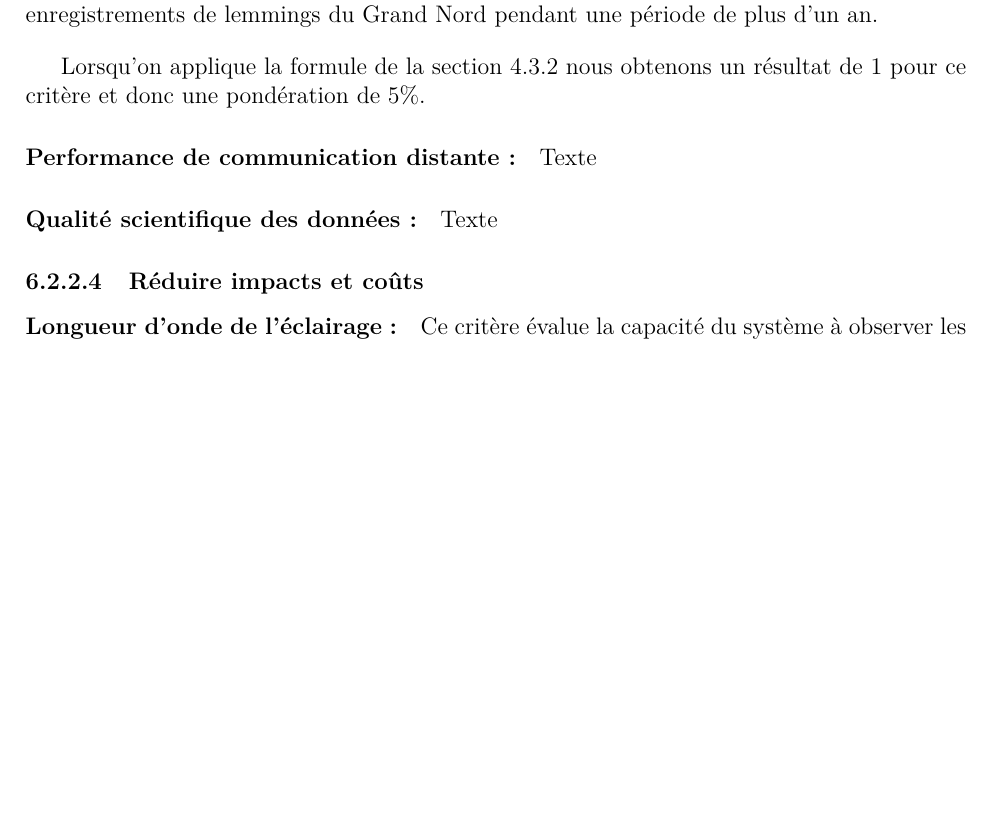
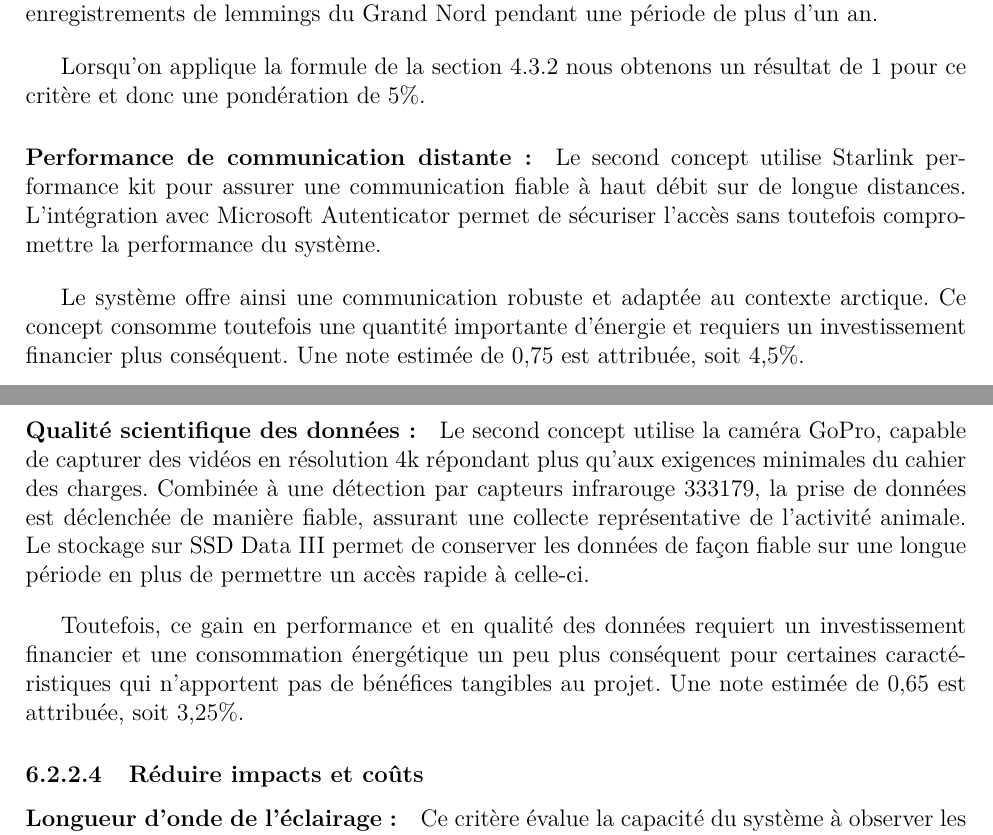
Before and after one commit to FelixDuck15/NordFaune, a LaTeX document (Rapport/main.tex, which reads Rapport/tex/etude_preliminaire.tex): part of page 52 of 67 before the commit and two parts of pages 52 and 53 of 67 after it, the two joined at a grey line, cut so that both start at the same text, the shorter picture padded with empty space. Compiled offline with pdfLaTeX.

Commit message:
Update etude_preliminaire.tex

```diff
--- a/Rapport/tex/etude_preliminaire.tex
+++ b/Rapport/tex/etude_preliminaire.tex
@@ -482,10 +482,16 @@ L’évaluation de la capacité de stockage dépend de l’outil de stockage uti
 Lorsqu’on applique la formule de la section 4.3.2 nous obtenons un résultat de 1 pour ce critère et donc une pondération de 5\%.
 
 \paragraph{Performance de communication distante :}
-Texte
+Le second concept utilise Starlink performance kit pour assurer une communication fiable à haut débit sur de longue distances.  L’intégration avec Microsoft Autenticator permet de sécuriser l’accès sans toutefois compromettre la performance du système.
+
+\bigskip
+Le système offre ainsi une communication robuste et adaptée au contexte arctique. Ce concept consomme toutefois une quantité importante d’énergie et requiers un investissement financier plus conséquent. Une note estimée de 0,75 est attribuée, soit 4,5\%.
 
 \paragraph{Qualité scientifique des données :}
-Texte
+Le second concept utilise la caméra GoPro, capable de capturer des vidéos en résolution 4k répondant plus qu’aux exigences minimales du cahier des charges. Combinée à une détection par capteurs infrarouge 333179, la prise de données est déclenchée de manière fiable, assurant une collecte représentative de l’activité animale. Le stockage sur SSD Data III permet de conserver les données de façon fiable sur une longue période en plus de permettre un accès rapide à celle-ci.
+
+\bigskip
+Toutefois, ce gain en performance et en qualité des données requiert un investissement financier et une consommation énergétique un peu plus conséquent pour certaines caractéristiques qui n’apportent pas de bénéfices tangibles au projet. Une note estimée de 0,65 est attribuée, soit 3,25\%.
 
 
 \subsubsection{Réduire impacts et coûts}
```
